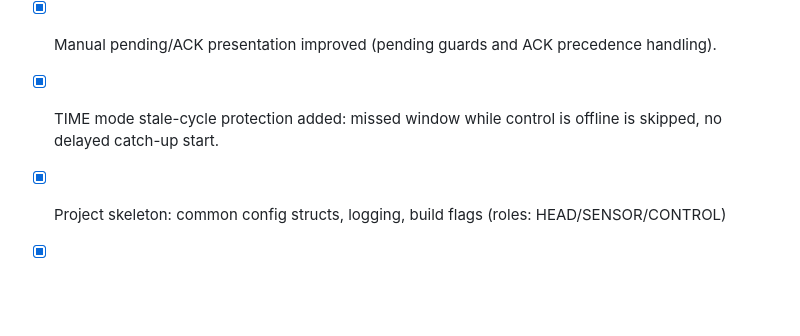
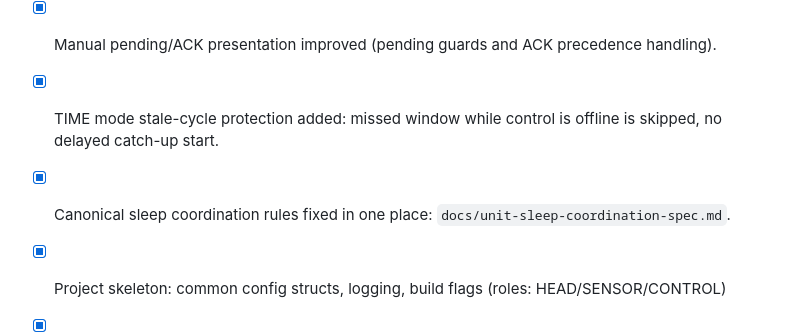
Before and after one commit to paulmarx-dev/automatic-irrigation-system, a Markdown page: docs/todo.md, the part around the change. Rendered like a GitHub page; blank space fills up the shorter version.

Commit message:
Add canonical unit sleep coordination spec and reference link

```diff
--- a/docs/todo.md
+++ b/docs/todo.md
@@ -10,6 +10,7 @@
 - [x] Stale transient fetch errors in Home tab now auto-clear on fresh snapshot after head reboot/reflash.
 - [x] Manual pending/ACK presentation improved (pending guards and ACK precedence handling).
 - [x] TIME mode stale-cycle protection added: missed window while control is offline is skipped, no delayed catch-up start.
+- [x] Canonical sleep coordination rules fixed in one place: `docs/unit-sleep-coordination-spec.md`.
 
 - [x] Project skeleton: common config structs, logging, build flags (roles: HEAD/SENSOR/CONTROL)
 - [x] ESP-NOW basics: init, channel, send, receive callbacks, peer management
```
Also changed, not shown: docs/unit-sleep-coordination-spec.md (added, +150 -0 lines).
